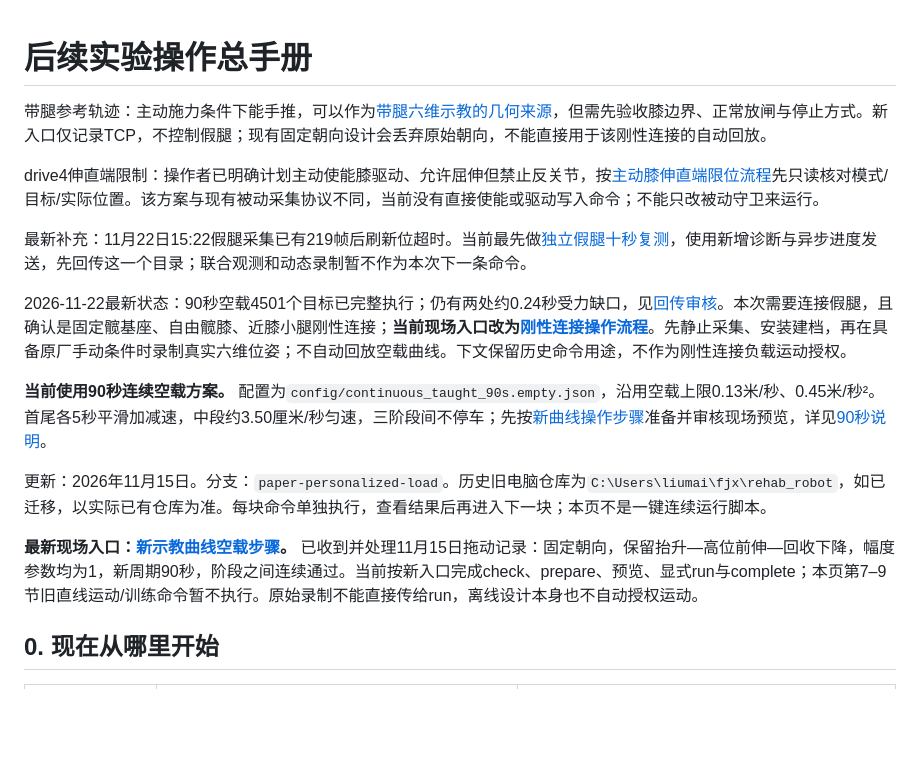
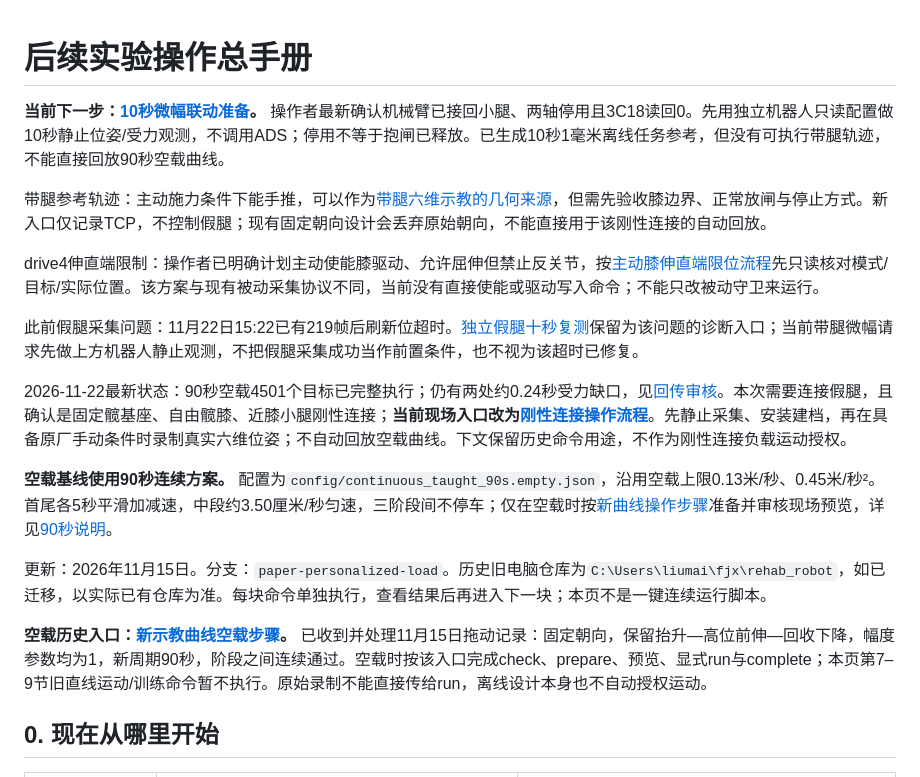
Before and after one commit to jiaxin-tech/rehab_robot, a Markdown page: docs/NEXT_LAB_OPERATIONS.md, the part around the change. Drawn GitHub-style; blank space fills up the shorter version.

```diff
--- a/docs/NEXT_LAB_OPERATIONS.md
+++ b/docs/NEXT_LAB_OPERATIONS.md
@@ -1,18 +1,20 @@
 # 后续实验操作总手册
+
+**当前下一步：[10秒微幅联动准备](MICRO_LIFT_10S_WORKFLOW.md)。** 操作者最新确认机械臂已接回小腿、两轴停用且3C18读回0。先用独立机器人只读配置做10秒静止位姿/受力观测，不调用ADS；停用不等于抱闸已释放。已生成10秒1毫米离线任务参考，但没有可执行带腿轨迹，不能直接回放90秒空载曲线。
 
 带腿参考轨迹：主动施力条件下能手推，可以作为[带腿六维示教的几何来源](ACTIVE_LEG_TEACHING_WORKFLOW.md)，但需先验收膝边界、正常放闸与停止方式。新入口仅记录TCP，不控制假腿；现有固定朝向设计会丢弃原始朝向，不能直接用于该刚性连接的自动回放。
 
 drive4伸直端限制：操作者已明确计划主动使能膝驱动、允许屈伸但禁止反关节，按[主动膝伸直端限位流程](KNEE_EXTENSION_LIMIT_WORKFLOW.md)先只读核对模式/目标/实际位置。该方案与现有被动采集协议不同，当前没有直接使能或驱动写入命令；不能只改被动守卫来运行。
 
-最新补充：11月22日15:22假腿采集已有219帧后刷新位超时。当前最先做[独立假腿十秒复测](lab/LEG_CAPTURE_FAILURE_2026-11-22.md)，使用新增诊断与异步进度发送，先回传这一个目录；联合观测和动态录制暂不作为本次下一条命令。
+此前假腿采集问题：11月22日15:22已有219帧后刷新位超时。[独立假腿十秒复测](lab/LEG_CAPTURE_FAILURE_2026-11-22.md)保留为该问题的诊断入口；当前带腿微幅请求先做上方机器人静止观测，不把假腿采集成功当作前置条件，也不视为该超时已修复。
 
 2026-11-22最新状态：90秒空载4501个目标已完整执行；仍有两处约0.24秒受力缺口，见[回传审核](lab/EMPTY_90S_REVIEW_2026-11-22.md)。本次需要连接假腿，且确认是固定髋基座、自由髋膝、近膝小腿刚性连接；**当前现场入口改为[刚性连接操作流程](LOADED_DIAGNOSTIC_WORKFLOW.md)**。先静止采集、安装建档，再在具备原厂手动条件时录制真实六维位姿；不自动回放空载曲线。下文保留历史命令用途，不作为刚性连接负载运动授权。
 
-**当前使用90秒连续空载方案。** 配置为`config/continuous_taught_90s.empty.json`，沿用空载上限0.13米/秒、0.45米/秒²。首尾各5秒平滑加减速，中段约3.50厘米/秒匀速，三阶段间不停车；先按[新曲线操作步骤](TAUGHT_TRAJECTORY_WORKFLOW.md)准备并审核现场预览，详见[90秒说明](CONTINUOUS_90S_WORKFLOW.md)。
+**空载基线使用90秒连续方案。** 配置为`config/continuous_taught_90s.empty.json`，沿用空载上限0.13米/秒、0.45米/秒²。首尾各5秒平滑加减速，中段约3.50厘米/秒匀速，三阶段间不停车；仅在空载时按[新曲线操作步骤](TAUGHT_TRAJECTORY_WORKFLOW.md)准备并审核现场预览，详见[90秒说明](CONTINUOUS_90S_WORKFLOW.md)。
 
 更新：2026年11月15日。分支：`paper-personalized-load`。历史旧电脑仓库为`C:\Users\liumai\fjx\rehab_robot`，如已迁移，以实际已有仓库为准。每块命令单独执行，查看结果后再进入下一块；本页不是一键连续运行脚本。
 
-**最新现场入口：[新示教曲线空载步骤](TAUGHT_TRAJECTORY_WORKFLOW.md)。** 已收到并处理11月15日拖动记录：固定朝向，保留抬升—高位前伸—回收下降，幅度参数均为1，新周期90秒，阶段之间连续通过。当前按新入口完成check、prepare、预览、显式run与complete；本页第7–9节旧直线运动/训练命令暂不执行。原始录制不能直接传给run，离线设计本身也不自动授权运动。
+**空载历史入口：[新示教曲线空载步骤](TAUGHT_TRAJECTORY_WORKFLOW.md)。** 已收到并处理11月15日拖动记录：固定朝向，保留抬升—高位前伸—回收下降，幅度参数均为1，新周期90秒，阶段之间连续通过。空载时按该入口完成check、prepare、预览、显式run与complete；本页第7–9节旧直线运动/训练命令暂不执行。原始录制不能直接传给run，离线设计本身也不自动授权运动。
 
 ## 0. 现在从哪里开始
 
```
Also changed, not shown: README.md (+4 -2 lines), docs/MICRO_LIFT_10S_WORKFLOW.md (added, +81 -0 lines), results/manual_lab/20261122_micro_lift_reference_10s_v1/scalar_task_reference.png (added), 5 other files.
